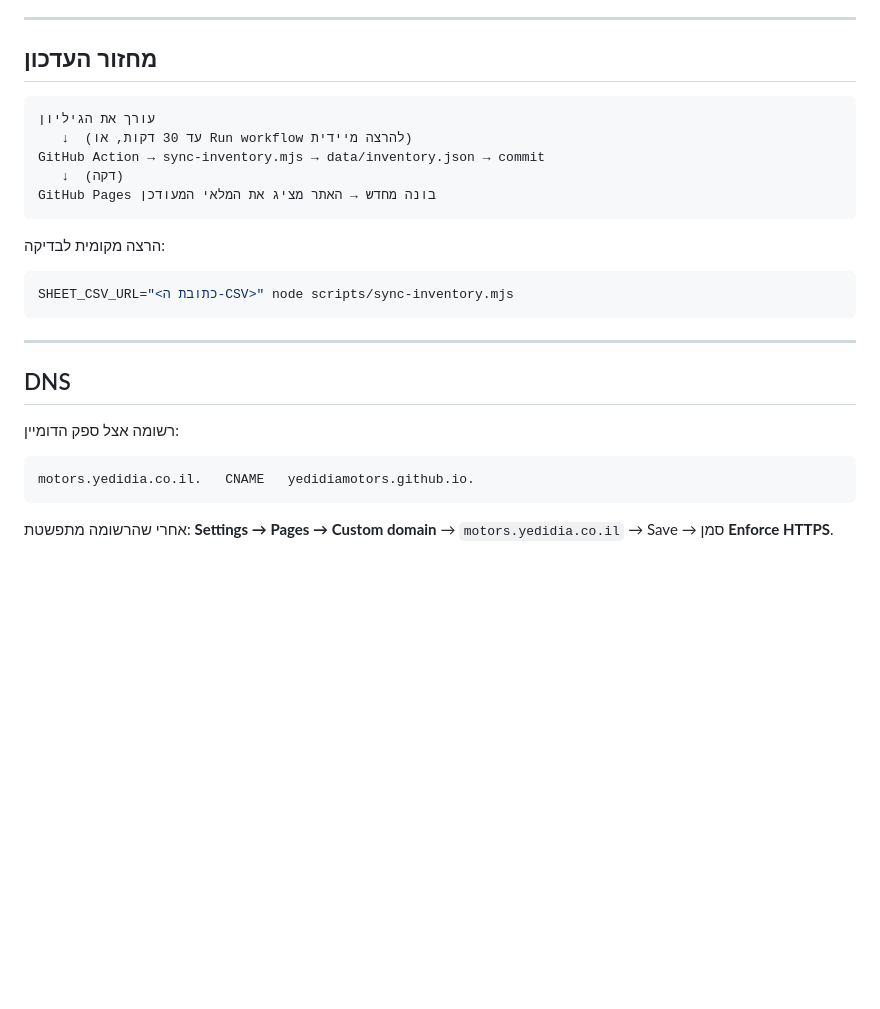
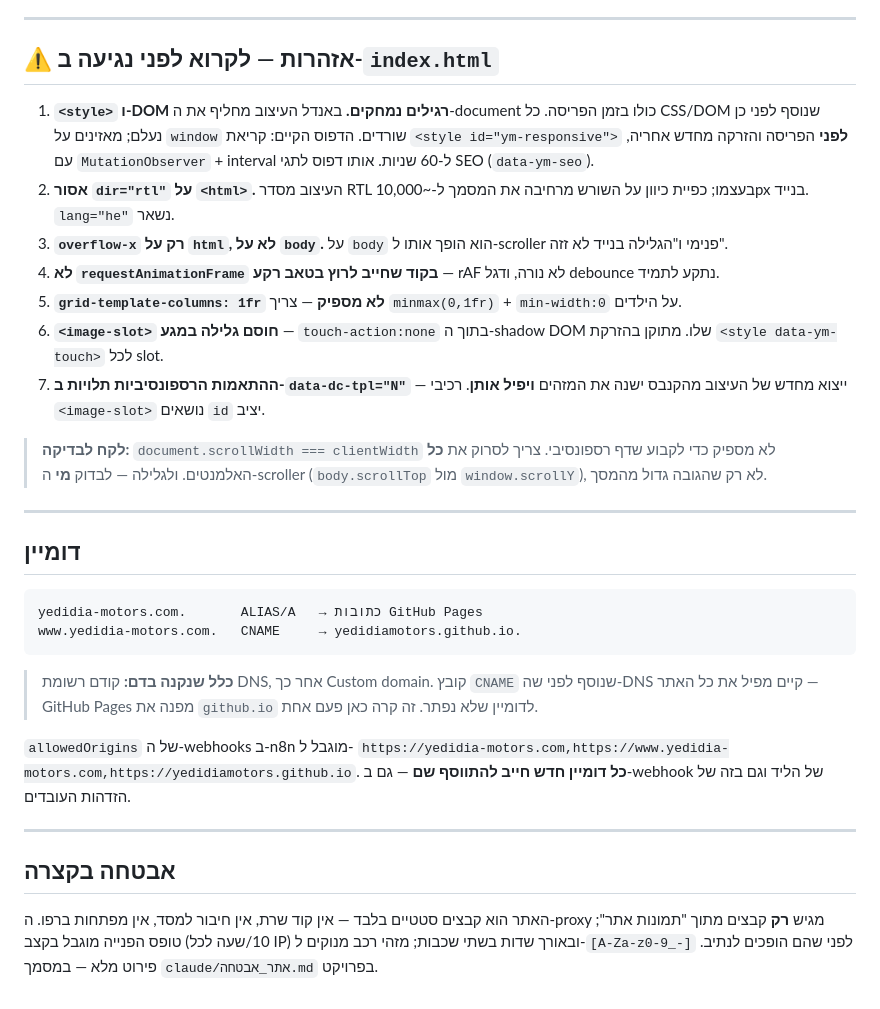
Before and after one commit to yedidiamotors/motors-site, a Markdown page: README.md, the part around one of its changes. Drawn GitHub-style; blank space fills up the shorter version.

````diff
--- a/README.md
+++ b/README.md
@@ -70,30 +77,49 @@
 
 ---
 
-## מחזור העדכון
+## ⚠️ אזהרות — לקרוא לפני נגיעה ב-`index.html`
 
-```
-עורך את הגיליון
-   ↓  (עד 30 דקות, או Run workflow להרצה מיידית)
-GitHub Action → sync-inventory.mjs → data/inventory.json → commit
-   ↓  (דקה)
-GitHub Pages בונה מחדש → האתר מציג את המלאי המעודכן
-```
+1. **`<style>` ו-DOM רגילים נמחקים.** באנדל העיצוב מחליף את ה-document כולו בזמן הפריסה.
+   כל CSS/DOM שנוסף לפני כן נעלם; מאזינים על `window` שורדים.
+   הדפוס הקיים: קריאת `<style id="ym-responsive">` **לפני** הפריסה והזרקה מחדש אחריה,
+   עם `MutationObserver` + interval ל-60 שניות. אותו דפוס לתגי SEO (`data-ym-seo`).
+2. **אסור `dir="rtl"` על `<html>`.** העיצוב מסדר RTL בעצמו; כפיית כיוון על השורש
+   מרחיבה את המסמך ל-~10,000px בנייד. `lang="he"` נשאר.
+3. **`overflow-x` רק על `html`, לא על `body`.** על `body` הוא הופך אותו ל-scroller פנימי
+   ו"הגלילה בנייד לא זזה".
+4. **לא `requestAnimationFrame` בקוד שחייב לרוץ בטאב רקע** — rAF לא נורה, ודגל debounce נתקע לתמיד.
+5. **`grid-template-columns: 1fr` לא מספיק** — צריך `minmax(0,1fr)` + `min-width:0` על הילדים.
+6. **`<image-slot>` חוסם גלילה במגע** — `touch-action:none` בתוך ה-shadow DOM שלו.
+   מתוקן בהזרקת `<style data-ym-touch>` לכל slot.
+7. **ההתאמות הרספונסיביות תלויות ב-`data-dc-tpl="N"`** — ייצוא מחדש של העיצוב מהקנבס
+   ישנה את המזהים **ויפיל אותן**. רכיבי `<image-slot>` נושאים `id` יציב.
 
-הרצה מקומית לבדיקה:
-
-```bash
-SHEET_CSV_URL="<כתובת ה-CSV>" node scripts/sync-inventory.mjs
-```
+> **לקח לבדיקה:** `document.scrollWidth === clientWidth` לא מספיק כדי לקבוע שדף רספונסיבי.
+> צריך לסרוק את **כל** האלמנטים. ולגלילה — לבדוק **מי** ה-scroller
+> (`body.scrollTop` מול `window.scrollY`), לא רק שהגובה גדול מהמסך.
 
 ---
 
-## DNS
-
-רשומה אצל ספק הדומיין:
+## דומיין
 
 ```
-motors.yedidia.co.il.   CNAME   yedidiamotors.github.io.
+yedidia-motors.com.       ALIAS/A   → כתובות GitHub Pages
+www.yedidia-motors.com.   CNAME     → yedidiamotors.github.io.
 ```
 
-אחרי שהרשומה מתפשטת: **Settings → Pages → Custom domain** → `motors.yedidia.co.il` → Save → סמן **Enforce HTTPS**.
+> **כלל שנקנה בדם:** קודם רשומת DNS, אחר כך Custom domain.
+> קובץ `CNAME` שנוסף לפני שה-DNS קיים מפיל את כל האתר — GitHub Pages מפנה
+> את `github.io` לדומיין שלא נפתר. זה קרה כאן פעם אחת.
+
+`allowedOrigins` של ה-webhooks ב-n8n מוגבל ל-
+`https://yedidia-motors.com,https://www.yedidia-motors.com,https://yedidiamotors.github.io`.
+**כל דומיין חדש חייב להתווסף שם** — גם ב-webhook של הליד וגם בזה של הזדהות העובדים.
+
+---
+
+## אבטחה בקצרה
+
+האתר הוא קבצים סטטיים בלבד — אין קוד שרת, אין חיבור למסד, אין מפתחות ברפו.
+ה-proxy מגיש **רק** קבצים מתוך "תמונות אתר"; טופס הפנייה מוגבל בקצב (10/שעה לכל IP)
+ובאורך שדות בשתי שכבות; מזהי רכב מנוקים ל-`[A-Za-z0-9_-]` לפני שהם הופכים לנתיב.
+פירוט מלא — במסמך `claude/אתר_אבטחה.md` בפרויקט.
````
Also changed, not shown: other parts of README.md (+55 -48 lines).
